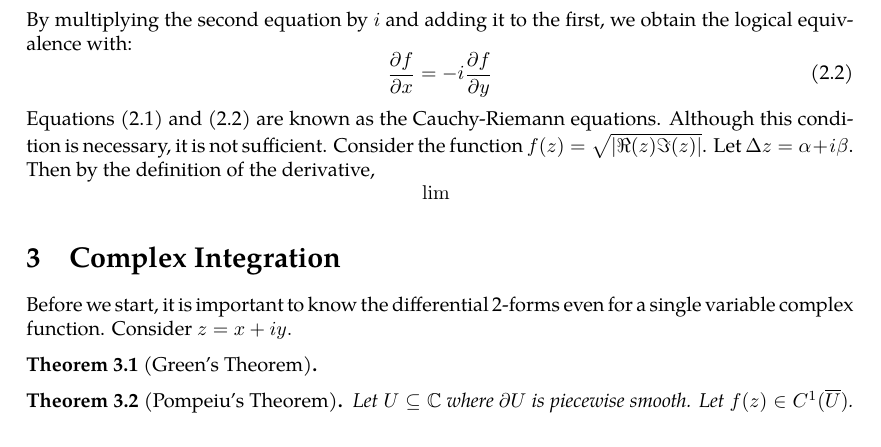
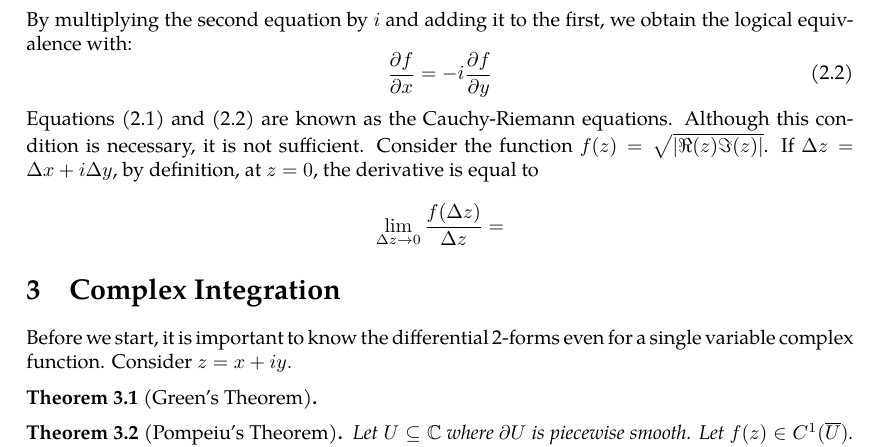
Before and after one commit to slipperking/complex-analysis-latex, a LaTeX document (main.tex): part of page 7 of 7, cut so that both start at the same text. Compiled offline with pdfLaTeX.

Commit message:
overleaf_to_git (Sat May 17 20:09:11 2025 -0700): update main.tex from r1297 to r1315

```diff
--- a/main.tex
+++ b/main.tex
@@ -192,7 +192,7 @@ By multiplying the second equation by $i$ and adding it to the first, we obtain
 \begin{equation}
     \pdv{f}{x}=-i\pdv{f}{y}\label{eq:cauchyriemanneqs2}
 \end{equation}
-Equations \eqref{eq:cauchyriemanneqs1} and \eqref{eq:cauchyriemanneqs2} are known as the Cauchy-Riemann equations. Although this condition is necessary, it is not sufficient. Consider the function \(f(z)=\sqrt{\left|\real(z)\imaginary(z)\right|}\). Let \(\Delta z=\alpha+i\beta\). Then by the definition of the derivative, \[\lim_{}\frac{}{}\]
+Equations \eqref{eq:cauchyriemanneqs1} and \eqref{eq:cauchyriemanneqs2} are known as the Cauchy-Riemann equations. Although this condition is necessary, it is not sufficient. Consider the function \(f(z)=\sqrt{\left|\real(z)\imaginary(z)\right|}\). If \(\Delta z=\Delta x+i\Delta y\), by definition, at $z=0$, the derivative is equal to \[\lim_{\Delta z\to0}\frac{f(\Delta z)}{\Delta z}=\]
 \section{Complex Integration}
 Before we start, it is important to know the differential 2-forms even for a single variable complex function. Consider \(z=x+iy.\)
 \begin{theorem}[Green's Theorem]\label{theorem:complexgreen}
```
